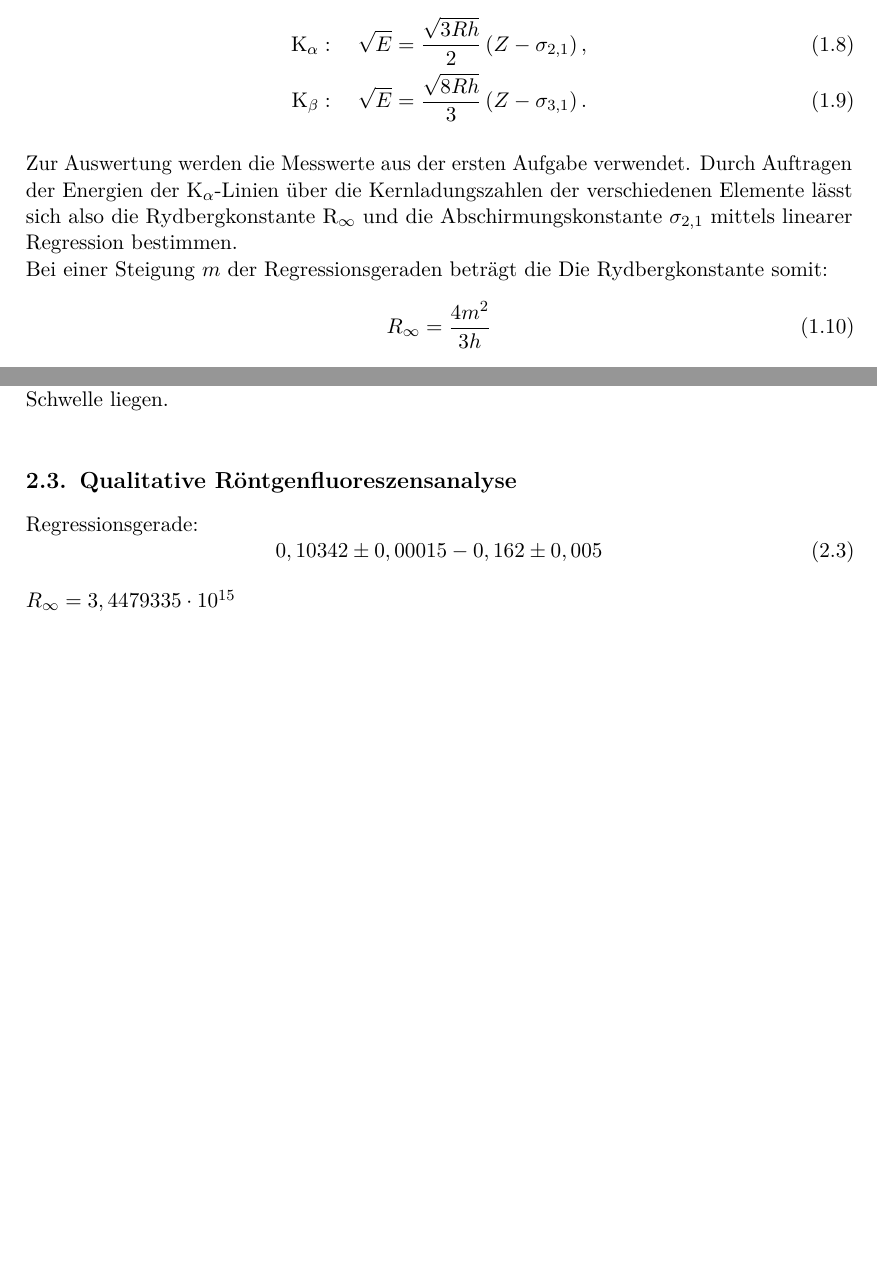
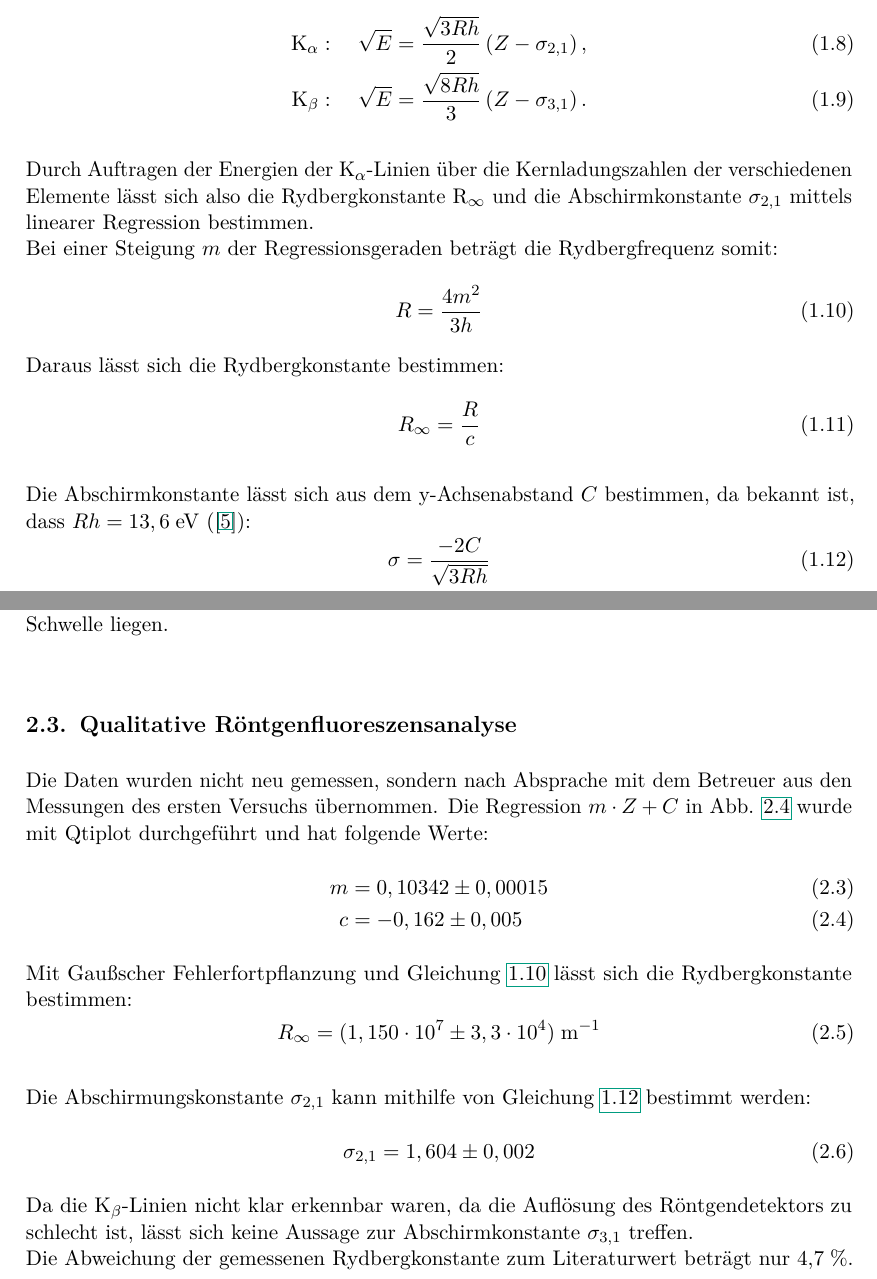
Before and after one commit to mikr042/p3, a LaTeX thesis (max/main.tex, which reads max/chap/auswertung.tex, max/chap/vorbereitung.tex): two parts of pages 5 and 8 of 17 before the commit and two parts of pages 5 and 9 of 19 after it, joined at a grey line, cut so that both start at the same text, the shorter picture padded with empty space. Compiled offline with pdfLaTeX.

Commit message:
a3 fertig

```diff
--- a/max/chap/auswertung.tex
+++ b/max/chap/auswertung.tex
@@ -53,4 +53,4 @@ Der letzte Wert, der bei einem Emissionsstrom von 1\;mA gemessen wurde,liegt auf
 
 \section{Qualitative Röntgenfluoreszensanalyse}
 
-Regressionsgerade:
+Die Daten wurden nicht neu gemessen, sondern nach Absprache mit dem Betreuer aus den Messungen des ersten Versuchs übernommen.
@@ -57,11 +60,21 @@ Regressionsgerade:
+	\label{fig:a3_fit}
+\end{figure}
+Die Regression $m\cdot Z + C$ in Abb. \ref{fig:a3_fit} wurde mit Qtiplot durchgeführt und hat folgende Werte:
+\begin{align}
+	m &= 0,10342\pm 0,00015\\
+	c &= -0,162\pm 0,005
+\end{align}
+Mit Gaußscher Fehlerfortpflanzung und Gleichung \ref{eq:rhydberg} lässt sich die Rydbergkonstante bestimmen:
 \begin{equation}
-	0,10342\pm 0,00015 - 0,162\pm 0,005
+	R_{\infty} = (1,150\cdot 10^{7}\pm 3,3\cdot 10^{4})\;\si{\metre}^{-1}
 \end{equation}
 
-$R_{\infty} = 3,4479335\cdot 10^{15}$
-
-Mit Gaußscher Fehlerfortpflanzung blabla plusminus
-%muss noch durch c teilen, da man so die frequenz raus bekommt, wert kommt aber gut hin
+Die Abschirmungskonstante $\sigma_{2,1}$ kann mithilfe von Gleichung \ref{eq:abschirm} bestimmt werden:
+\begin{equation}
+	\sigma_{2,1} = 1,604\pm 0,002
+\end{equation}
+Da die K$_\beta$-Linien nicht klar erkennbar waren, da die Auflösung des Röntgendetektors zu schlecht ist, lässt sich keine Aussage zur Abschirmkonstante $\sigma_{3,1}$ treffen.\\
+Die Abweichung der gemessenen Rydbergkonstante zum Literaturwert beträgt nur 4,7\;\%.
 
 \section{Bestimmung der Schichtdicke dünner Folien}
 
--- a/max/chap/vorbereitung.tex
+++ b/max/chap/vorbereitung.tex
@@ -88,13 +88,22 @@ Nach dem Moseley-Gesetz gilt (s. Abschnitt 1.1.1)
  \textrm{K}_{\beta}: \quad \sqrt{E} &= \frac{\sqrt{8Rh}}{3}\left(Z-\sigma_{3,1}\right).
 \end{align}
 
-Zur Auswertung werden die Messwerte aus der ersten Aufgabe verwendet. Durch Auftragen der Energien der K$_\alpha$-Linien über die Kernladungszahlen der verschiedenen Elemente lässt sich also die Rydbergkonstante R$_\infty$ und die Abschirmungskonstante $\sigma_{2,1}$ mittels linearer Regression bestimmen.\\
-Bei einer Steigung $m$ der Regressionsgeraden beträgt die Die Rydbergkonstante somit:
+Durch Auftragen der Energien der K$_\alpha$-Linien über die Kernladungszahlen der verschiedenen Elemente lässt sich also die Rydbergkonstante R$_\infty$ und die Abschirmkonstante $\sigma_{2,1}$ mittels linearer Regression bestimmen.\\
+Bei einer Steigung $m$ der Regressionsgeraden beträgt die Rydbergfrequenz somit:
 \begin{equation}
-	R_{\infty} = \frac{4m^2}{3h}
+	R = \frac{4m^2}{3h}
 	\label{eq:rhydberg}
 \end{equation}
+Daraus lässt sich die Rydbergkonstante bestimmen:
+\begin{equation}
+	R_{\infty} = \frac{R}{c}
+\end{equation}
 
+Die Abschirmkonstante lässt sich aus dem y-Achsenabstand $C$ bestimmen, da bekannt ist, dass $Rh = 13,6$\;eV (\cite{litmap}):
+\begin{equation}
+	\sigma = \frac{-2C}{\sqrt{3Rh}}
+	\label{eq:abschirm}
+\end{equation}
 \section{Bestimmung der Schichtdicke dünner Folien}
 
 Beim Durchgang durch Materie wird Röntgenstrahlung gemäß einem Exponentialgesetz abgeschwächt. Für die Intensität $I$ nach der Strecke $x$ gilt
```
Also changed, not shown: max/fig/a3_fit.pdf (added), max/chap/auswertung.tex (3 more changed lines), 1 other file.
